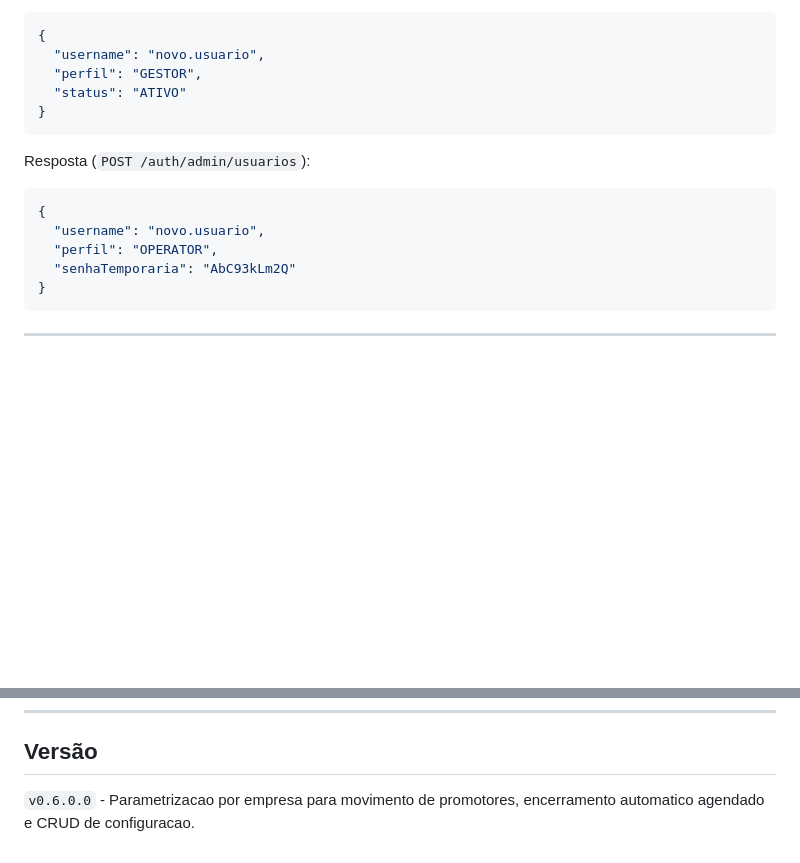
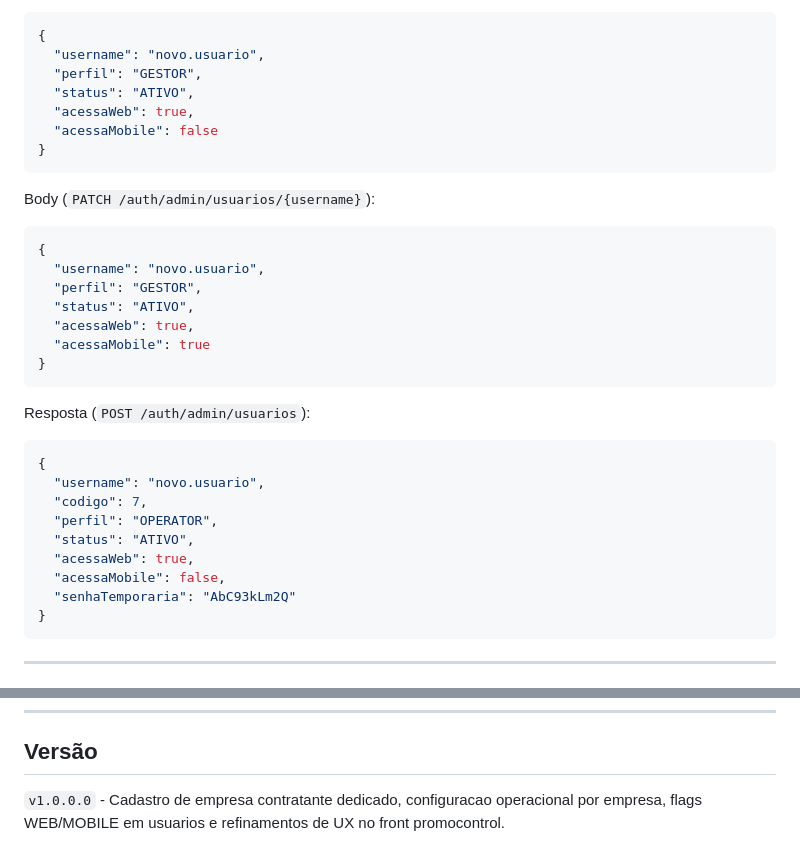
Before and after one commit to PedroCedro/promocontrol, a Markdown page: README.md, 2 parts joined by grey strips. GitHub-like rendering; blank space fills up the shorter version.

````diff
--- a/README.md
+++ b/README.md
@@ -407,7 +446,21 @@ Body (`POST /auth/admin/usuarios`):
 {
   "username": "novo.usuario",
   "perfil": "GESTOR",
-  "status": "ATIVO"
+  "status": "ATIVO",
+  "acessaWeb": true,
+  "acessaMobile": false
+}
+```
+
+Body (`PATCH /auth/admin/usuarios/{username}`):
+
+```json
+{
+  "username": "novo.usuario",
+  "perfil": "GESTOR",
+  "status": "ATIVO",
+  "acessaWeb": true,
+  "acessaMobile": true
 }
 ```
 
@@ -416,7 +469,11 @@ Resposta (`POST /auth/admin/usuarios`):
 ```json
 {
   "username": "novo.usuario",
+  "codigo": 7,
   "perfil": "OPERATOR",
+  "status": "ATIVO",
+  "acessaWeb": true,
+  "acessaMobile": false,
   "senhaTemporaria": "AbC93kLm2Q"
 }
 ```
@@ -607,4 +664,4 @@ InfoCedro Software
 
 ## Versão
 
-`v0.6.0.0` - Parametrizacao por empresa para movimento de promotores, encerramento automatico agendado e CRUD de configuracao.
+`v1.0.0.0` - Cadastro de empresa contratante dedicado, configuracao operacional por empresa, flags WEB/MOBILE em usuarios e refinamentos de UX no front promocontrol.
````
Also changed, not shown: other parts of README.md (+49 -10 lines), CHANGELOG.md (+32 -0 lines).
